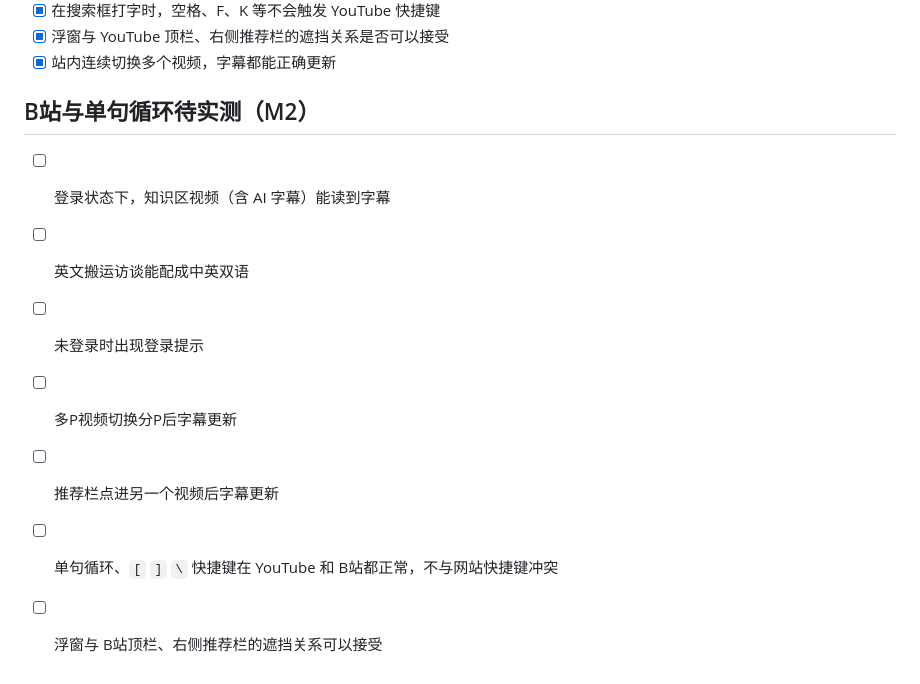
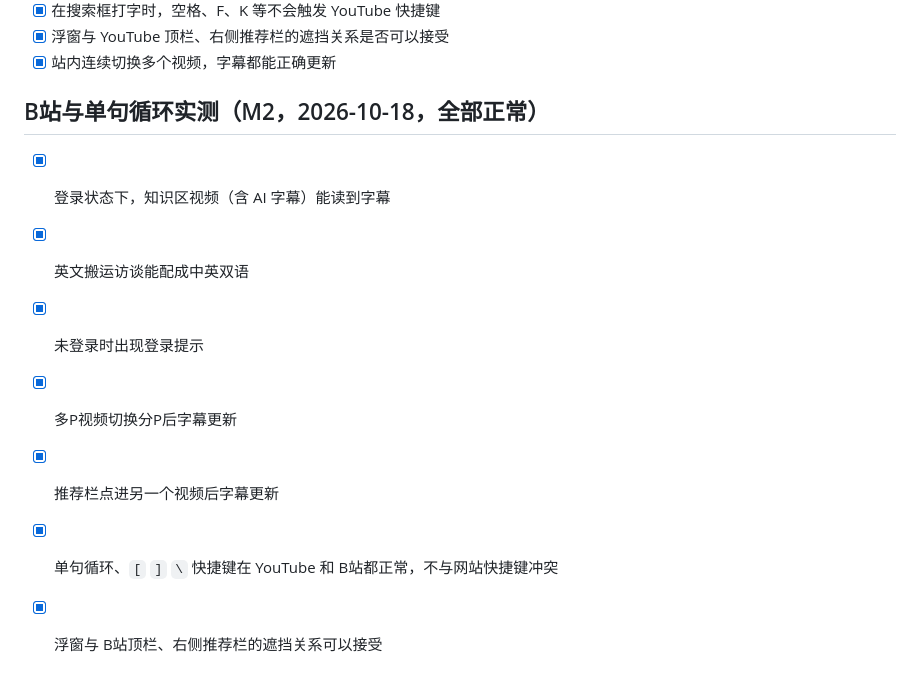
Before and after one commit to halohong-ai/subtitle-sidebar, a Markdown page: README.md, the part around the change. GitHub-like rendering.

Commit message:
README：M2 真实网站实测全部通过
Co-Authored-By: Claude Opus 5.5 <noreply@anthropic.com>

```diff
--- a/README.md
+++ b/README.md
@@ -91,12 +91,12 @@ python3 tests/harness/prepare-data.py a_bilingual.srt [b_bilingual.srt]
 - [x] 浮窗与 YouTube 顶栏、右侧推荐栏的遮挡关系是否可以接受
 - [x] 站内连续切换多个视频，字幕都能正确更新
 
-## B站与单句循环待实测（M2）
+## B站与单句循环实测（M2，2026-10-18，全部正常）
 
-- [ ] 登录状态下，知识区视频（含 AI 字幕）能读到字幕
-- [ ] 英文搬运访谈能配成中英双语
-- [ ] 未登录时出现登录提示
-- [ ] 多P视频切换分P后字幕更新
-- [ ] 推荐栏点进另一个视频后字幕更新
-- [ ] 单句循环、`[` `]` `\` 快捷键在 YouTube 和 B站都正常，不与网站快捷键冲突
-- [ ] 浮窗与 B站顶栏、右侧推荐栏的遮挡关系可以接受
+- [x] 登录状态下，知识区视频（含 AI 字幕）能读到字幕
+- [x] 英文搬运访谈能配成中英双语
+- [x] 未登录时出现登录提示
+- [x] 多P视频切换分P后字幕更新
+- [x] 推荐栏点进另一个视频后字幕更新
+- [x] 单句循环、`[` `]` `\` 快捷键在 YouTube 和 B站都正常，不与网站快捷键冲突
+- [x] 浮窗与 B站顶栏、右侧推荐栏的遮挡关系可以接受
```
